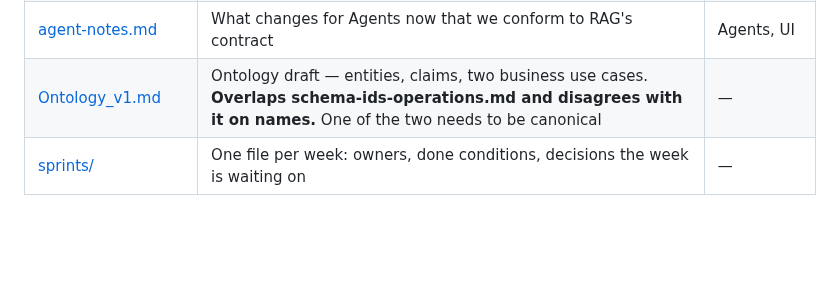
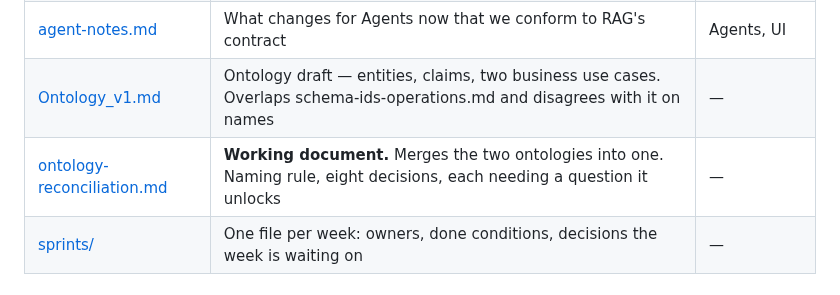
Before and after one commit to ZiyiClaudiaWang/KPMG-GraphRAG, a Markdown page: docs/README.md, the part around the change. GitHub-like rendering; blank space fills up the shorter version.

```diff
--- a/docs/README.md
+++ b/docs/README.md
@@ -13,7 +13,8 @@ Ported from Notion on 2026-10-13. **The Columbia Notion workspace has used all i
 | [eval-ask.md](./eval-ask.md) | The multi-hop gold-set tranche we need from Eval, with candidate questions | Eval, RAG |
 | [section-vocabulary.md](./section-vocabulary.md) | Why one Item-level label isn't enough, and the three-field fix | Data, RAG, Eval |
 | [agent-notes.md](./agent-notes.md) | What changes for Agents now that we conform to RAG's contract | Agents, UI |
-| [Ontology_v1.md](./Ontology_v1.md) | Ontology draft — entities, claims, two business use cases. **Overlaps schema-ids-operations.md and disagrees with it on names.** One of the two needs to be canonical | — |
+| [Ontology_v1.md](./Ontology_v1.md) | Ontology draft — entities, claims, two business use cases. Overlaps schema-ids-operations.md and disagrees with it on names | — |
+| [ontology-reconciliation.md](./ontology-reconciliation.md) | **Working document.** Merges the two ontologies into one. Naming rule, eight decisions, each needing a question it unlocks | — |
 | [sprints/](./sprints/) | One file per week: owners, done conditions, decisions the week is waiting on | — |
 
 ## Open items
```
Also changed, not shown: docs/ontology-reconciliation.md (added, +200 -0 lines), docs/sprints/2026-10-13.md (+5 -3 lines), toy_graph/README.md (+28 -0 lines), toy_graph/images/1-whole-graph.png (added), toy_graph/images/2-answer-path.png (added), toy_graph/images/3-hop1-ambiguous.png (added), toy_graph/images/4-restatement.png (added), 2 other files.
